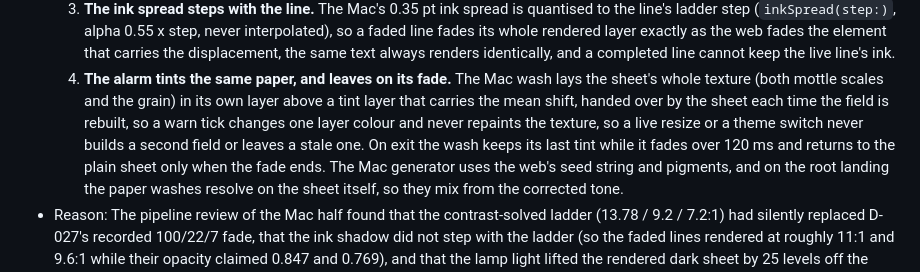
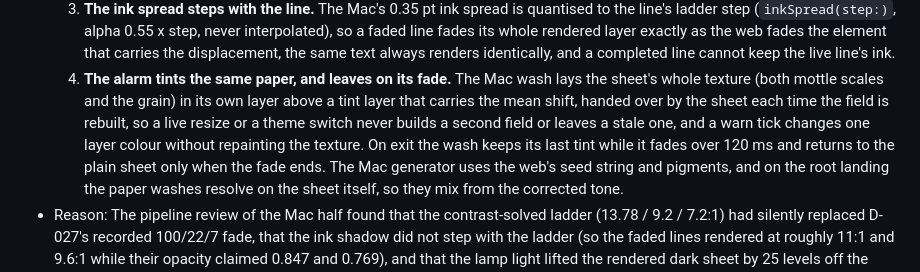
Before and after one commit to ichts/zerodraft, a Markdown page: docs/wid-decisions.md, the part around the change. Drawn GitHub-style.

Commit message:
no-mistakes(document): Tidy D-069 wash sentence for the Wheat layer split

```diff
--- a/docs/wid-decisions.md
+++ b/docs/wid-decisions.md
@@ -1203,9 +1203,8 @@ entry and names the entry it supersedes. The behaviour contract that implements
      identically, and a completed line cannot keep the live line's ink.
   4. **The alarm tints the same paper, and leaves on its fade.** The Mac wash lays the sheet's whole texture
      (both mottle scales and the grain) in its own layer above a tint layer that carries the mean shift, handed
-     over by the sheet each time the field is rebuilt, so a warn tick changes one layer colour and never
-     repaints the texture, so a live resize or a theme switch never builds a second field or leaves a stale
-     one. On exit the wash keeps its last tint while it fades over 120 ms and returns to the plain sheet only
+     over by the sheet each time the field is rebuilt, so a live resize or a theme switch never builds a second
+     field or leaves a stale one, and a warn tick changes one layer colour without repainting the texture. On exit the wash keeps its last tint while it fades over 120 ms and returns to the plain sheet only
      when the fade ends. The Mac generator uses the web's seed string and pigments, and on the root landing the
      paper washes resolve on the sheet itself, so they mix from the corrected tone.
 - Reason: The pipeline review of the Mac half found that the contrast-solved ladder (13.78 / 9.2 / 7.2:1) had
```
